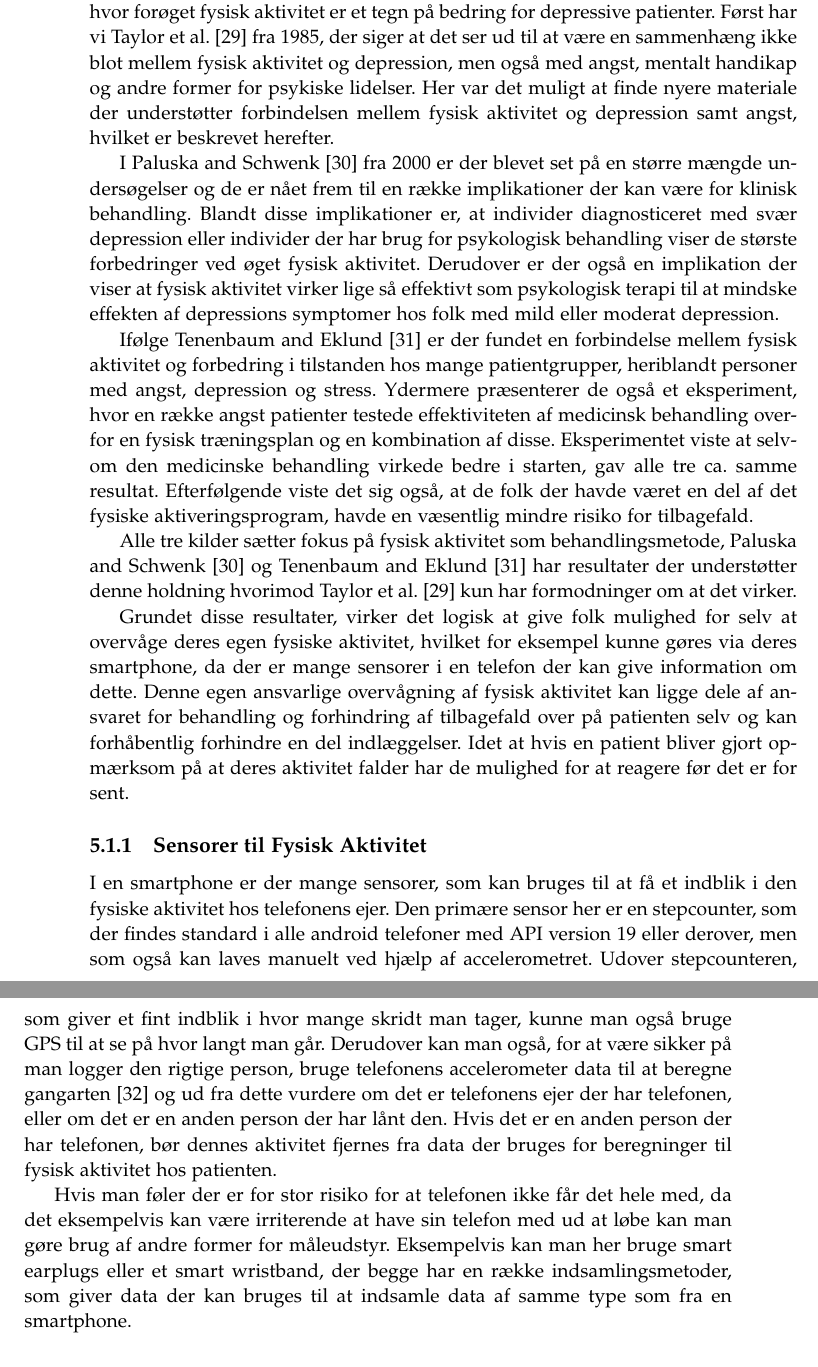
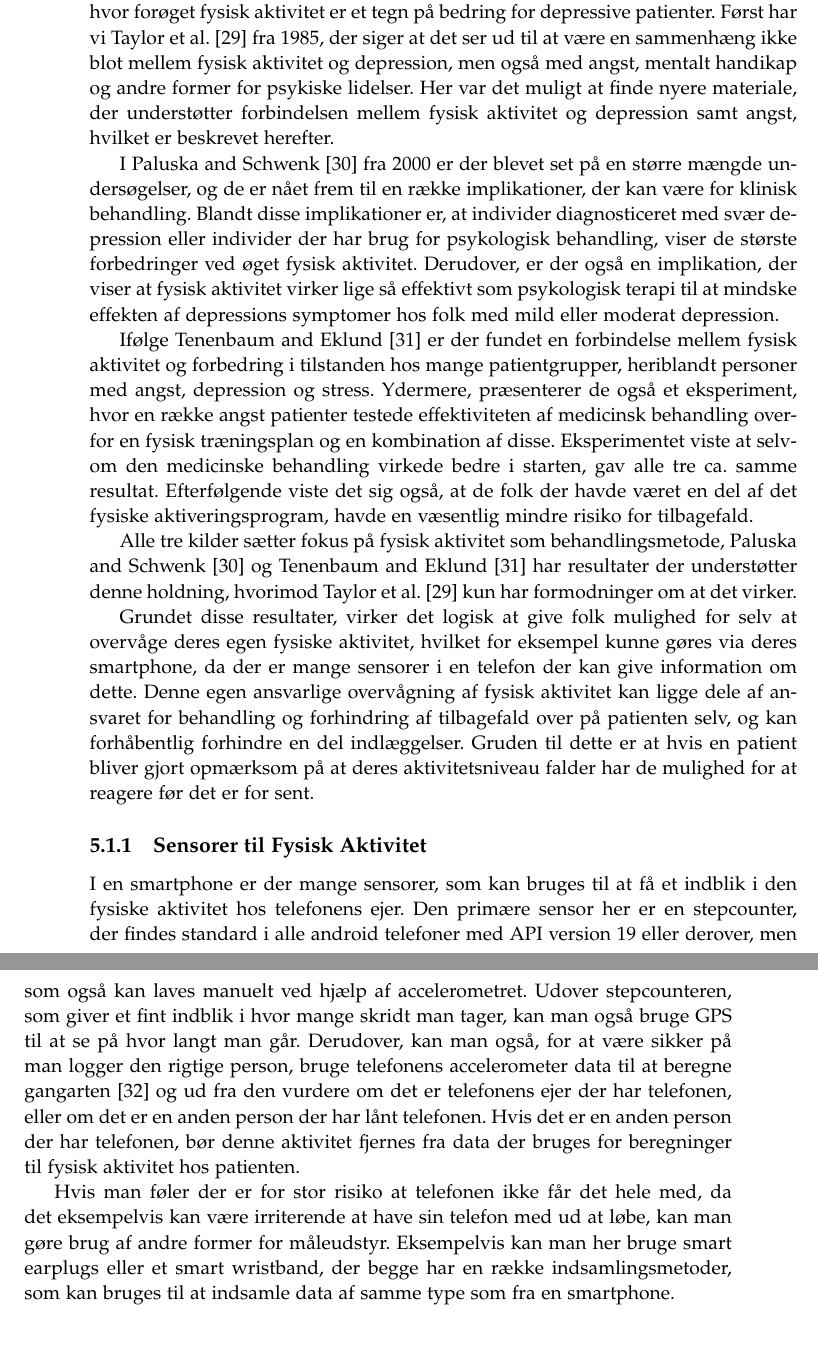
Before and after one commit to lgrave11/P8-Report, a LaTeX thesis (Report/master.tex, which reads Report/indhold/analyse/aktivitetKontext.tex): two parts of pages 42 and 43 of 54, joined at a grey line, cut so that both start at the same text, the shorter picture padded with empty space. Compiled offline with pdfLaTeX.

Commit message:
rettet aktivitetkontext gramma

```diff
--- a/Report/indhold/analyse/aktivitetKontext.tex
+++ b/Report/indhold/analyse/aktivitetKontext.tex
@@ -8,30 +8,30 @@ Dette understøttes også af mange kilder der har undersøgt en sammenhæng mell
 Selvom kilderne ikke direkte siger at nedsat fysisk aktivitet er et symptom på begyndende depression, så er den sammenhæng de når frem til mellem depressions symptomerne og fysisk aktivitet nok til, at vi godt kan vurdere nedsat fysisk aktivitet som et symptom, da det gør tilstedeværelsen af andre symptomer mere alvorlige.
 
-Derudover har vi fundet kilder der også indikerer at det kan gå den anden vej, hvor forøget fysisk aktivitet er et tegn på bedring for depressive patienter.
+Derudover, har vi fundet kilder der også indikerer at det kan gå den anden vej, hvor forøget fysisk aktivitet er et tegn på bedring for depressive patienter.
 Først har vi \citet{misc:healthReports} fra 1985, der siger at det ser ud til at være en sammenhæng ikke blot mellem fysisk aktivitet og depression, men også med angst, mentalt handikap og andre former for psykiske lidelser.
-Her var det muligt at finde nyere materiale der understøtter forbindelsen mellem fysisk aktivitet og depression samt angst, hvilket er beskrevet herefter.
+Her var det muligt at finde nyere materiale, der understøtter forbindelsen mellem fysisk aktivitet og depression samt angst, hvilket er beskrevet herefter.
 
-I \citet{art:physMental} fra 2000 er der blevet set på en større mængde undersøgelser og de er nået frem til en række implikationer der kan være for klinisk behandling.
-Blandt disse implikationer er, at individer diagnosticeret med svær depression eller individer der har brug for psykologisk behandling viser de største forbedringer ved øget fysisk aktivitet.
-Derudover er der også en implikation der viser at fysisk aktivitet virker lige så effektivt som psykologisk terapi til at mindske effekten af depressions symptomer hos folk med mild eller moderat depression.
+I \citet{art:physMental} fra 2000 er der blevet set på en større mængde undersøgelser, og de er nået frem til en række implikationer, der kan være for klinisk behandling.
+Blandt disse implikationer er, at individer diagnosticeret med svær depression eller individer der har brug for psykologisk behandling, viser de største forbedringer ved øget fysisk aktivitet.
+Derudover, er der også en implikation, der viser at fysisk aktivitet virker lige så effektivt som psykologisk terapi til at mindske effekten af depressions symptomer hos folk med mild eller moderat depression.
 
 Ifølge \citet{book:sportPsyc} er der fundet en forbindelse mellem fysisk aktivitet og forbedring i tilstanden hos mange patientgrupper, heriblandt personer med angst, depression og stress.
-Ydermere præsenterer de også et eksperiment, hvor en række angst patienter testede effektiviteten af medicinsk behandling overfor en fysisk træningsplan og en kombination af disse.
+Ydermere, præsenterer de også et eksperiment, hvor en række angst patienter testede effektiviteten af medicinsk behandling overfor en fysisk træningsplan og en kombination af disse.
 Eksperimentet viste at selvom den medicinske behandling virkede bedre i starten, gav alle tre ca. samme resultat.
 Efterfølgende viste det sig også, at de folk der havde været en del af det fysiske aktiveringsprogram, havde en væsentlig mindre risiko for tilbagefald.
 
-Alle tre kilder sætter fokus på fysisk aktivitet som behandlingsmetode, \citet{art:physMental} og \citet{book:sportPsyc} har resultater der understøtter denne holdning hvorimod \citet{misc:healthReports} kun har formodninger om at det virker.
+Alle tre kilder sætter fokus på fysisk aktivitet som behandlingsmetode, \citet{art:physMental} og \citet{book:sportPsyc} har resultater der understøtter denne holdning, hvorimod \citet{misc:healthReports} kun har formodninger om at det virker.
 
 Grundet disse resultater, virker det logisk at give folk mulighed for selv at overvåge deres egen fysiske aktivitet, hvilket for eksempel kunne gøres via deres smartphone, da der er mange sensorer i en telefon der kan give information om dette.
-Denne egen ansvarlige overvågning af fysisk aktivitet kan ligge dele af ansvaret for behandling og forhindring af tilbagefald over på patienten selv og kan forhåbentlig forhindre en del indlæggelser.
-Idet at hvis en patient bliver gjort opmærksom på at deres aktivitet falder har de mulighed for at reagere før det er for sent.
+Denne egen ansvarlige overvågning af fysisk aktivitet kan ligge dele af ansvaret for behandling og forhindring af tilbagefald over på patienten selv, og kan forhåbentlig forhindre en del indlæggelser.
+Gruden til dette er at hvis en patient bliver gjort opmærksom på at deres aktivitetsniveau falder har de mulighed for at reagere før det er for sent.
 
 \subsection{Sensorer til Fysisk Aktivitet}
 I en smartphone er der mange sensorer, som kan bruges til at få et indblik i den fysiske aktivitet hos telefonens ejer.
-Den primære sensor her er en stepcounter, som der findes standard i alle android telefoner med API version 19 eller derover, men som også kan laves manuelt ved hjælp af accelerometret.
-Udover stepcounteren, som giver et fint indblik i hvor mange skridt man tager, kunne man også bruge GPS til at se på hvor langt man går.
-Derudover kan man også, for at være sikker på man logger den rigtige person, bruge telefonens accelerometer data til at beregne gangarten \citep{4272626} og ud fra dette vurdere om det er telefonens ejer der har telefonen, eller om det er en anden person der har lånt den.
-Hvis det er en anden person der har telefonen, bør dennes aktivitet fjernes fra data der bruges for beregninger til fysisk aktivitet hos patienten.
+Den primære sensor her er en stepcounter, der findes standard i alle android telefoner med API version 19 eller derover, men som også kan laves manuelt ved hjælp af accelerometret.
+Udover stepcounteren, som giver et fint indblik i hvor mange skridt man tager, kan man også bruge GPS til at se på hvor langt man går.
+Derudover, kan man også, for at være sikker på man logger den rigtige person, bruge telefonens accelerometer data til at beregne gangarten \citep{4272626} og ud fra den vurdere om det er telefonens ejer der har telefonen, eller om det er en anden person der har lånt telefonen.
+Hvis det er en anden person der har telefonen, bør denne aktivitet fjernes fra data der bruges for beregninger til fysisk aktivitet hos patienten.
 
-Hvis man føler der er for stor risiko for at telefonen ikke får det hele med, da det eksempelvis kan være irriterende at have sin telefon med ud at løbe kan man gøre brug af andre former for måleudstyr.
-Eksempelvis kan man her bruge smart earplugs eller et smart wristband, der begge har en række indsamlingsmetoder, som giver data der kan bruges til at indsamle data af samme type som fra en smartphone.
+Hvis man føler der er for stor risiko at telefonen ikke får det hele med, da det eksempelvis kan være irriterende at have sin telefon med ud at løbe, kan man gøre brug af andre former for måleudstyr.
+Eksempelvis kan man her bruge smart earplugs eller et smart wristband, der begge har en række indsamlingsmetoder, som kan bruges til at indsamle data af samme type som fra en smartphone.
```
Also changed, not shown: Report/indhold/analyse/aktivitetKontext.tex (10 more changed lines).
